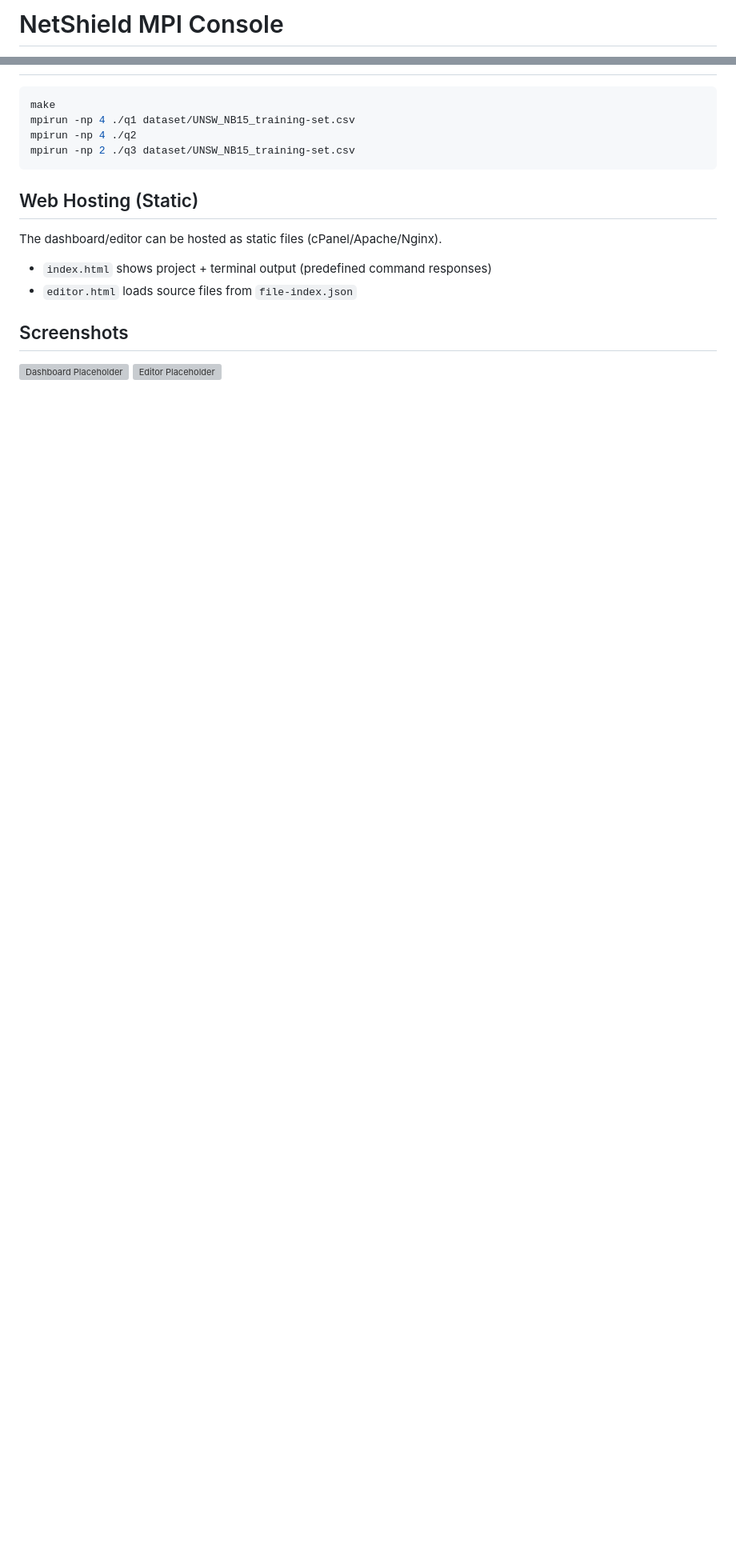
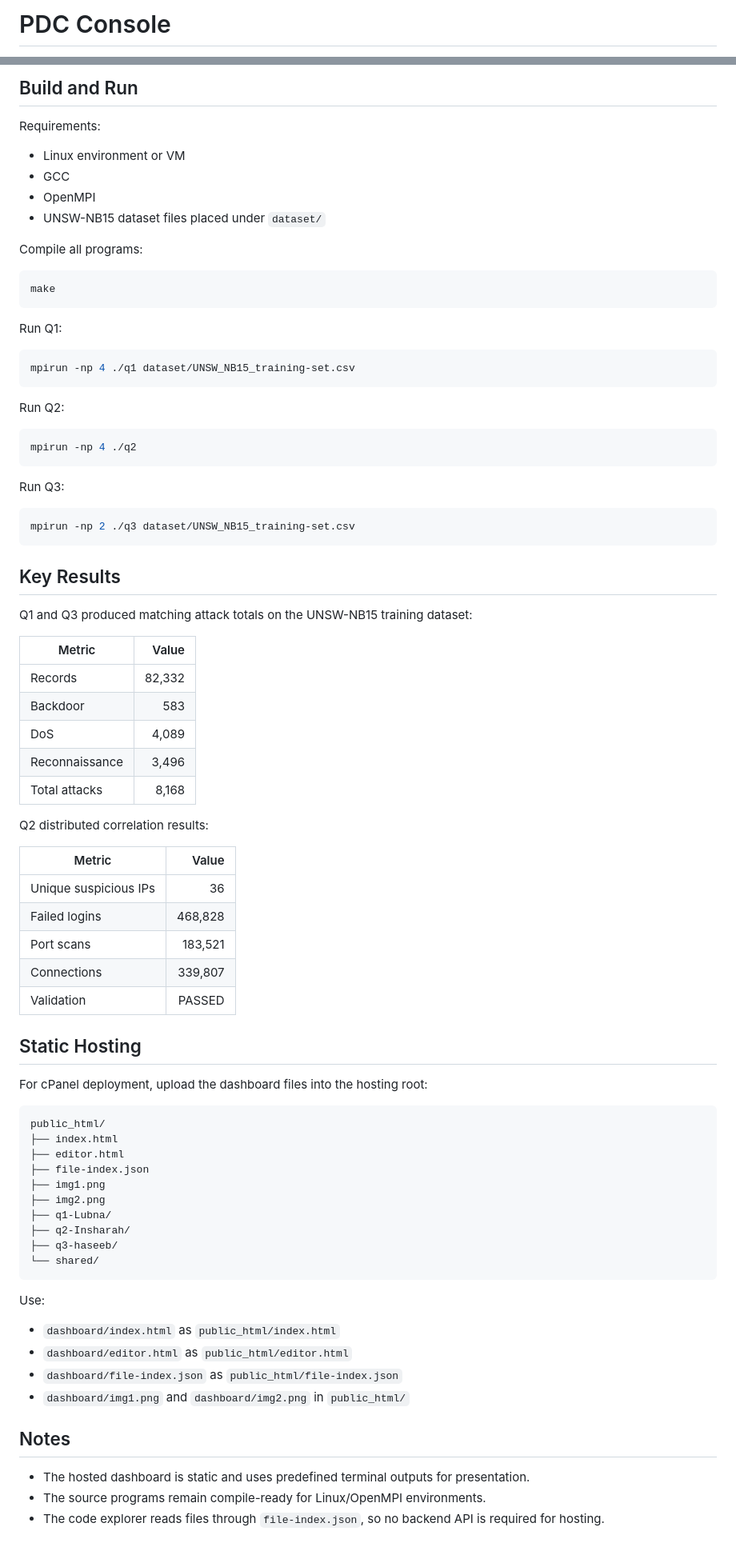
Before and after one commit to Haseeb-1698/pdc-console, a Markdown page: README.md, 2 parts joined by grey strips. Shown at 80% size. Drawn GitHub-style; blank space fills up the shorter version; grey boxes are pictures that could not be loaded.

````diff
--- a/README.md
+++ b/README.md
@@ -1,2 +1,2 @@
-# NetShield MPI Console
+# PDC Console
 
@@ -25,19 +74,84 @@ Parallel network attack analysis project with a dashboard + code explorer UI.
+## Build and Run
+
+Requirements:
+
+- Linux environment or VM
+- GCC
+- OpenMPI
+- UNSW-NB15 dataset files placed under `dataset/`
+
+Compile all programs:
 
 ```bash
 make
+```
+
+Run Q1:
+
+```bash
 mpirun -np 4 ./q1 dataset/UNSW_NB15_training-set.csv
+```
+
+Run Q2:
+
+```bash
 mpirun -np 4 ./q2
+```
+
+Run Q3:
+
+```bash
 mpirun -np 2 ./q3 dataset/UNSW_NB15_training-set.csv
 ```
 
-## Web Hosting (Static)
+## Key Results
 
-The dashboard/editor can be hosted as static files (cPanel/Apache/Nginx).
+Q1 and Q3 produced matching attack totals on the UNSW-NB15 training dataset:
 
-- `index.html` shows project + terminal output (predefined command responses)
-- `editor.html` loads source files from `file-index.json`
+| Metric | Value |
+|---|---:|
+| Records | 82,332 |
+| Backdoor | 583 |
+| DoS | 4,089 |
+| Reconnaissance | 3,496 |
+| Total attacks | 8,168 |
 
-## Screenshots
+Q2 distributed correlation results:
 
-![Dashboard Placeholder](./dashboard/img/AzureExportedTemplate.png)
-![Editor Placeholder](./dashboard/img/AzureExportedTemplate.png)
+| Metric | Value |
+|---|---:|
+| Unique suspicious IPs | 36 |
+| Failed logins | 468,828 |
+| Port scans | 183,521 |
+| Connections | 339,807 |
+| Validation | PASSED |
+
+## Static Hosting
+
+For cPanel deployment, upload the dashboard files into the hosting root:
+
+```text
+public_html/
+├── index.html
+├── editor.html
+├── file-index.json
+├── img1.png
+├── img2.png
+├── q1-Lubna/
+├── q2-Insharah/
+├── q3-haseeb/
+└── shared/
+```
+
+Use:
+
+- `dashboard/index.html` as `public_html/index.html`
+- `dashboard/editor.html` as `public_html/editor.html`
+- `dashboard/file-index.json` as `public_html/file-index.json`
+- `dashboard/img1.png` and `dashboard/img2.png` in `public_html/`
+
+## Notes
+
+- The hosted dashboard is static and uses predefined terminal outputs for presentation.
+- The source programs remain compile-ready for Linux/OpenMPI environments.
+- The code explorer reads files through `file-index.json`, so no backend API is required for hosting.
````
Also changed, not shown: other parts of README.md (+63 -14 lines), dashboard/img2.png (added), 1 other file.
